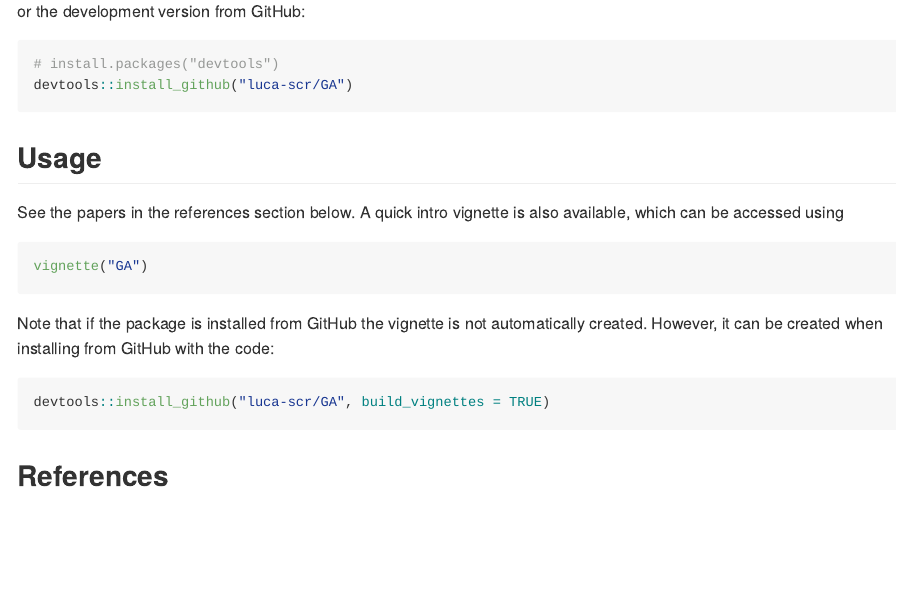
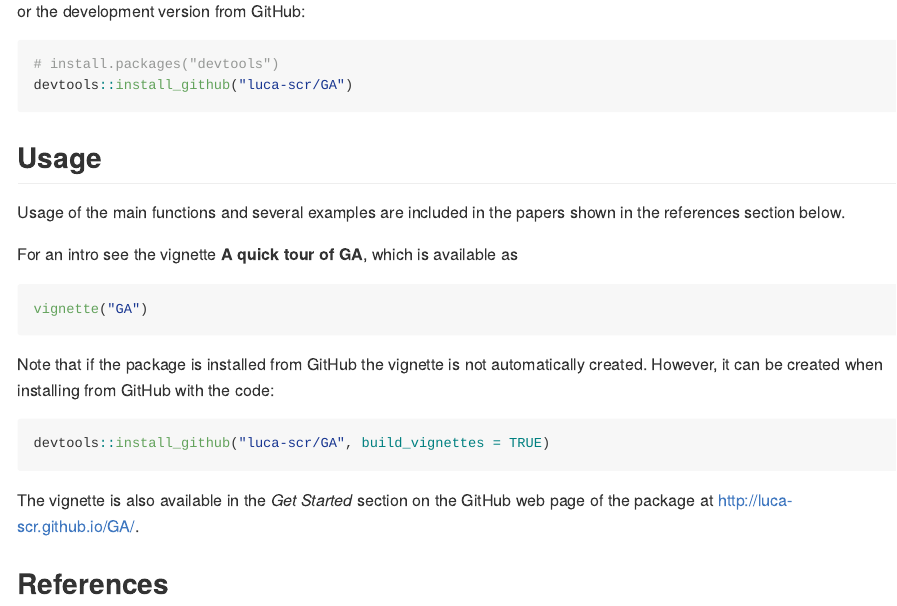
Before and after one commit to luca-scr/GA, an R Markdown document (README.Rmd): the page in a window 1100 px wide, from 530 px down. The pictures show the output file README.md that the author committed with the source, drawn offline in the style of GitHub; badge pictures from the web are left out.

Commit message:
fix web pages

````diff
--- a/README.Rmd
+++ b/README.Rmd
@@ -38,8 +38,9 @@ devtools::install_github("luca-scr/GA")
 
 ## Usage
 
-See the papers in the references section below.
-A quick intro vignette is also available, which can be accessed using
+Usage of the main functions and several examples are included in the papers shown in the references section below.
+
+For an intro see the vignette **A quick tour of GA**, which is available as
 
 ```{r, eval = FALSE}
 vignette("GA")
@@ -51,6 +52,8 @@ Note that if the package is installed from GitHub the vignette is not automatica
 devtools::install_github("luca-scr/GA", build_vignettes = TRUE)
 ```
 
+The vignette is also available in the *Get Started* section on the GitHub web page of the package at http://luca-scr.github.io/GA/.
+
 ## References
 
 Scrucca, L. (2013) GA: A Package for Genetic Algorithms in R. **Journal of Statistical Software**, 53(4), 1-37. https://www.jstatsoft.org/article/view/v053i04
````
Also changed, not shown: README.md, 20 other files.
